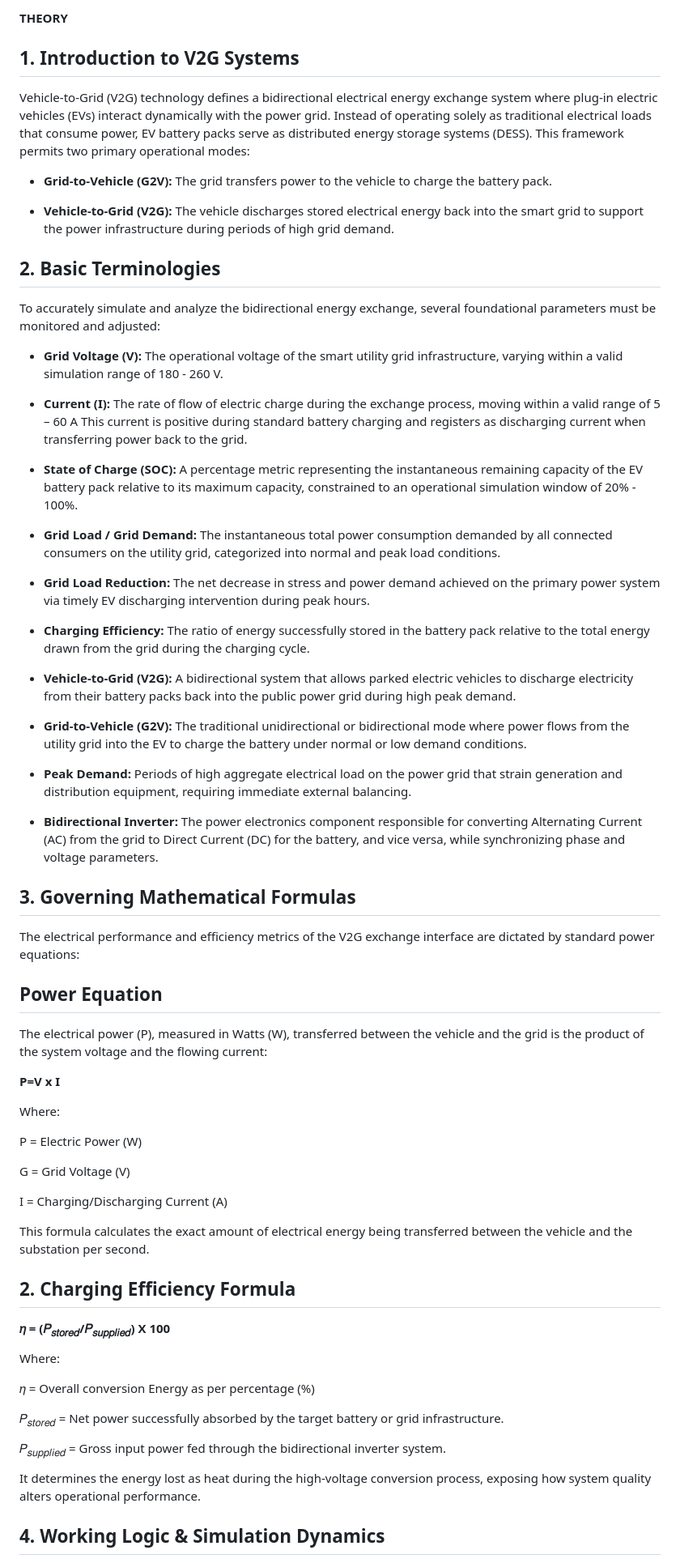
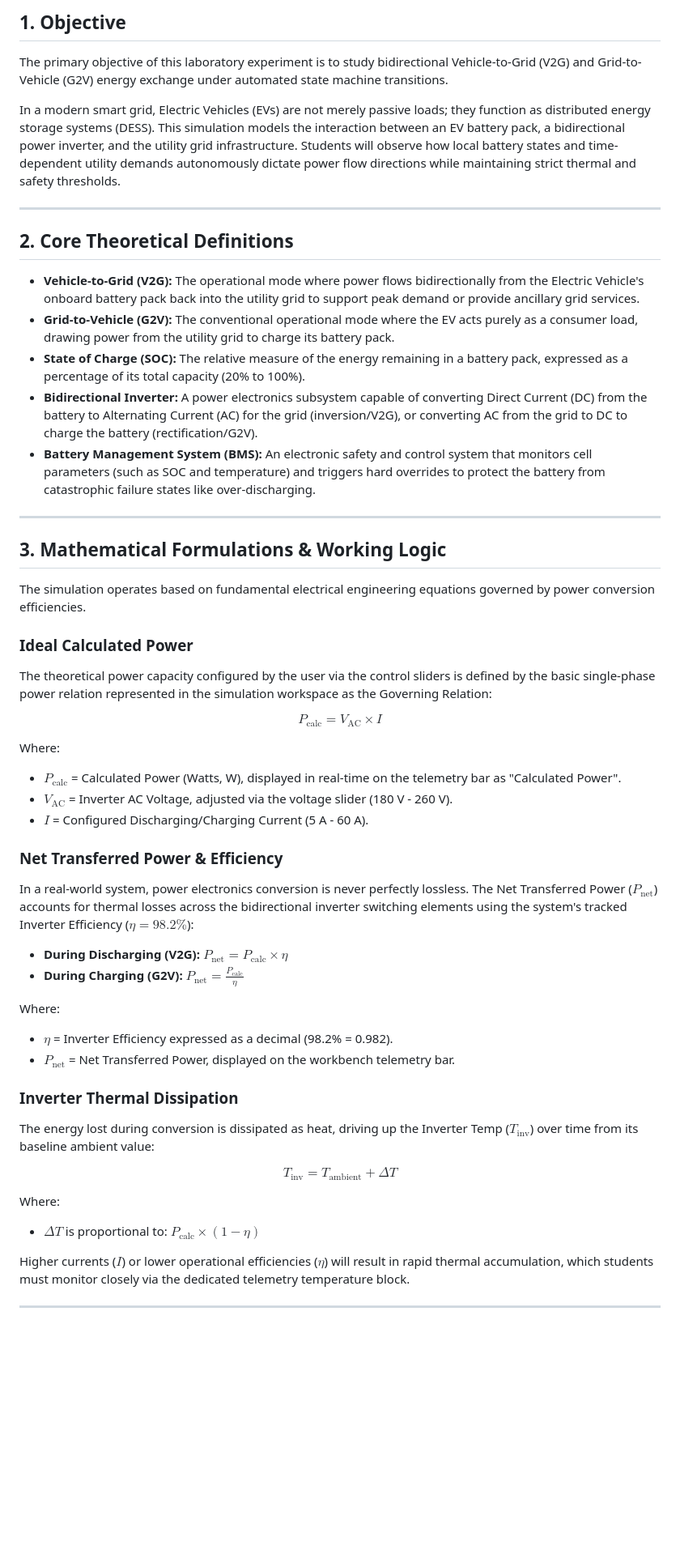
Before and after one commit to vlabsdei/VLab_Reshika, a Markdown page: exp-vehicle-to-grid-smart-energy-exchange-system-dei/theory.md, the part around one of its changes. Shown at 81% size. GitHub-like rendering; blank space fills up the shorter version.

```diff
--- a/exp-vehicle-to-grid-smart-energy-exchange-system-dei/theory.md
+++ b/exp-vehicle-to-grid-smart-energy-exchange-system-dei/theory.md
@@ -1,70 +1,53 @@
-**THEORY**
+## 1. Objective
+The primary objective of this laboratory experiment is to study bidirectional Vehicle-to-Grid (V2G) and Grid-to-Vehicle (G2V) energy exchange under automated state machine transitions.
 
-## **1. Introduction to V2G Systems**
+In a modern smart grid, Electric Vehicles (EVs) are not merely passive loads; they function as distributed energy storage systems (DESS). This simulation models the interaction between an EV battery pack, a bidirectional power inverter, and the utility grid infrastructure. Students will observe how local battery states and time-dependent utility demands autonomously dictate power flow directions while maintaining strict thermal and safety thresholds.
 
-Vehicle-to-Grid (V2G) technology defines a bidirectional electrical energy exchange system where plug-in electric vehicles (EVs) interact dynamically with the power grid. Instead of operating solely as traditional electrical loads that consume power, EV battery packs serve as distributed energy storage systems (DESS). This framework permits two primary operational modes:
+---
 
-- **Grid-to-Vehicle (G2V):** The grid transfers power to the vehicle to charge the battery pack.
+## 2. Core Theoretical Definitions
 
-- **Vehicle-to-Grid (V2G):** The vehicle discharges stored electrical energy back into the smart grid to support the power infrastructure during periods of high grid demand.
+* **Vehicle-to-Grid (V2G):** The operational mode where power flows bidirectionally from the Electric Vehicle's onboard battery pack back into the utility grid to support peak demand or provide ancillary grid services.
+* **Grid-to-Vehicle (G2V):** The conventional operational mode where the EV acts purely as a consumer load, drawing power from the utility grid to charge its battery pack.
+* **State of Charge (SOC):** The relative measure of the energy remaining in a battery pack, expressed as a percentage of its total capacity (20% to 100%).
+* **Bidirectional Inverter:** A power electronics subsystem capable of converting Direct Current (DC) from the battery to Alternating Current (AC) for the grid (inversion/V2G), or converting AC from the grid to DC to charge the battery (rectification/G2V).
+* **Battery Management System (BMS):** An electronic safety and control system that monitors cell parameters (such as SOC and temperature) and triggers hard overrides to protect the battery from catastrophic failure states like over-discharging.
 
-## **2. Basic Terminologies**
+---
 
-To accurately simulate and analyze the bidirectional energy exchange, several foundational parameters must be monitored and adjusted:
+## 3. Mathematical Formulations & Working Logic
 
-- **Grid Voltage (V):** The operational voltage of the smart utility grid infrastructure, varying within a valid simulation range of 180 - 260 V.
+The simulation operates based on fundamental electrical engineering equations governed by power conversion efficiencies.
 
-- **Current (I):** The rate of flow of electric charge during the exchange process, moving within a valid range of 5 – 60 A This current is positive during standard battery charging and registers as discharging current when transferring power back to the grid.
+### Ideal Calculated Power
+The theoretical power capacity configured by the user via the control sliders is defined by the basic single-phase power relation represented in the simulation workspace as the Governing Relation:
 
-- **State of Charge (SOC):** A percentage metric representing the instantaneous remaining capacity of the EV battery pack relative to its maximum capacity, constrained to an operational simulation window of 20% - 100%.
-
-- **Grid Load / Grid Demand:** The instantaneous total power consumption demanded by all connected consumers on the utility grid, categorized into normal and peak load conditions.
-
-- **Grid Load Reduction:** The net decrease in stress and power demand achieved on the primary power system via timely EV discharging intervention during peak hours.
-
-- **Charging Efficiency:** The ratio of energy successfully stored in the battery pack relative to the total energy drawn from the grid during the charging cycle.
-
-- **Vehicle-to-Grid (V2G):** A bidirectional system that allows parked electric vehicles to discharge electricity from their battery packs back into the public power grid during high peak demand.
-
-- **Grid-to-Vehicle (G2V):** The traditional unidirectional or bidirectional mode where power flows from the utility grid into the EV to charge the battery under normal or low demand conditions.
-
-- **Peak Demand:** Periods of high aggregate electrical load on the power grid that strain generation and distribution equipment, requiring immediate external balancing.
-
-- **Bidirectional Inverter:** The power electronics component responsible for converting Alternating Current (AC) from the grid to Direct Current (DC) for the battery, and vice versa, while synchronizing phase and voltage parameters.
-
-## **3. Governing Mathematical Formulas**
-
-The electrical performance and efficiency metrics of the V2G exchange interface are dictated by standard power equations:
-
-## **Power Equation**
-
-The electrical power (P), measured in Watts (W), transferred between the vehicle and the grid is the product of the system voltage and the flowing current:
-
-**P=V x I**
+$$P_{\text{calc}} = V_{\text{AC}} \times I$$
 
 Where:
+* **$P_{\text{calc}}$** = Calculated Power (Watts, W), displayed in real-time on the telemetry bar as "Calculated Power".
+* **$V_{\text{AC}}$** = Inverter AC Voltage, adjusted via the voltage slider (180 V - 260 V).
+* **$I$** = Configured Discharging/Charging Current (5 A - 60 A).
 
-P = Electric Power (W)
+### Net Transferred Power & Efficiency
+In a real-world system, power electronics conversion is never perfectly lossless. The Net Transferred Power ($P_{\text{net}}$) accounts for thermal losses across the bidirectional inverter switching elements using the system's tracked Inverter Efficiency ($\eta = 98.2\%$):
 
-G = Grid Voltage (V)
-
-I = Charging/Discharging Current (A)
-
-This formula calculates the exact amount of electrical energy being transferred between the vehicle and the substation per second.
-
-## **2. Charging Efficiency Formula**
-
-**𝜂 = (𝑃<sub>𝑠𝑡𝑜𝑟𝑒𝑑</sub>/𝑃<sub>𝑠𝑢𝑝𝑝𝑙𝑖𝑒𝑑</sub>) X 100**
+* **During Discharging (V2G):** **$P_{\text{net}} = P_{\text{calc}} \times \eta$**
+* **During Charging (G2V):** **$P_{\text{net}} = \frac{P_{\text{calc}}}{\eta}$**
 
 Where:
+* **$\eta$** = Inverter Efficiency expressed as a decimal (98.2% = 0.982).
+* **$P_{\text{net}}$** = Net Transferred Power, displayed on the workbench telemetry bar.
 
-𝜂 = Overall conversion Energy as per percentage (%)
+### Inverter Thermal Dissipation
+The energy lost during conversion is dissipated as heat, driving up the Inverter Temp ($T_{\text{inv}}$) over time from its baseline ambient value:
 
-𝑃<sub>𝑠𝑡𝑜𝑟𝑒𝑑</sub> = Net power successfully absorbed by the target battery or grid infrastructure.
+**$$T_{\text{inv}} = T_{\text{ambient}} + \Delta T$$**
 
-𝑃<sub>𝑠𝑢𝑝𝑝𝑙𝑖𝑒𝑑</sub> = Gross input power fed through the bidirectional inverter system.
+Where:
+* **$\Delta T$** is proportional to: **$P_{\text{calc}} \times (1 - \eta)$**
 
-It determines the energy lost as heat during the high-voltage conversion process, exposing how system quality alters operational performance.
+Higher currents ($I$) or lower operational efficiencies ($\eta$) will result in rapid thermal accumulation, which students must monitor closely via the dedicated telemetry temperature block.
 
-## **4. Working Logic & Simulation Dynamics**
+---
 
```
Also changed, not shown: other parts of exp-vehicle-to-grid-smart-energy-exchange-system-dei/theory.md (+2 -6 lines).
